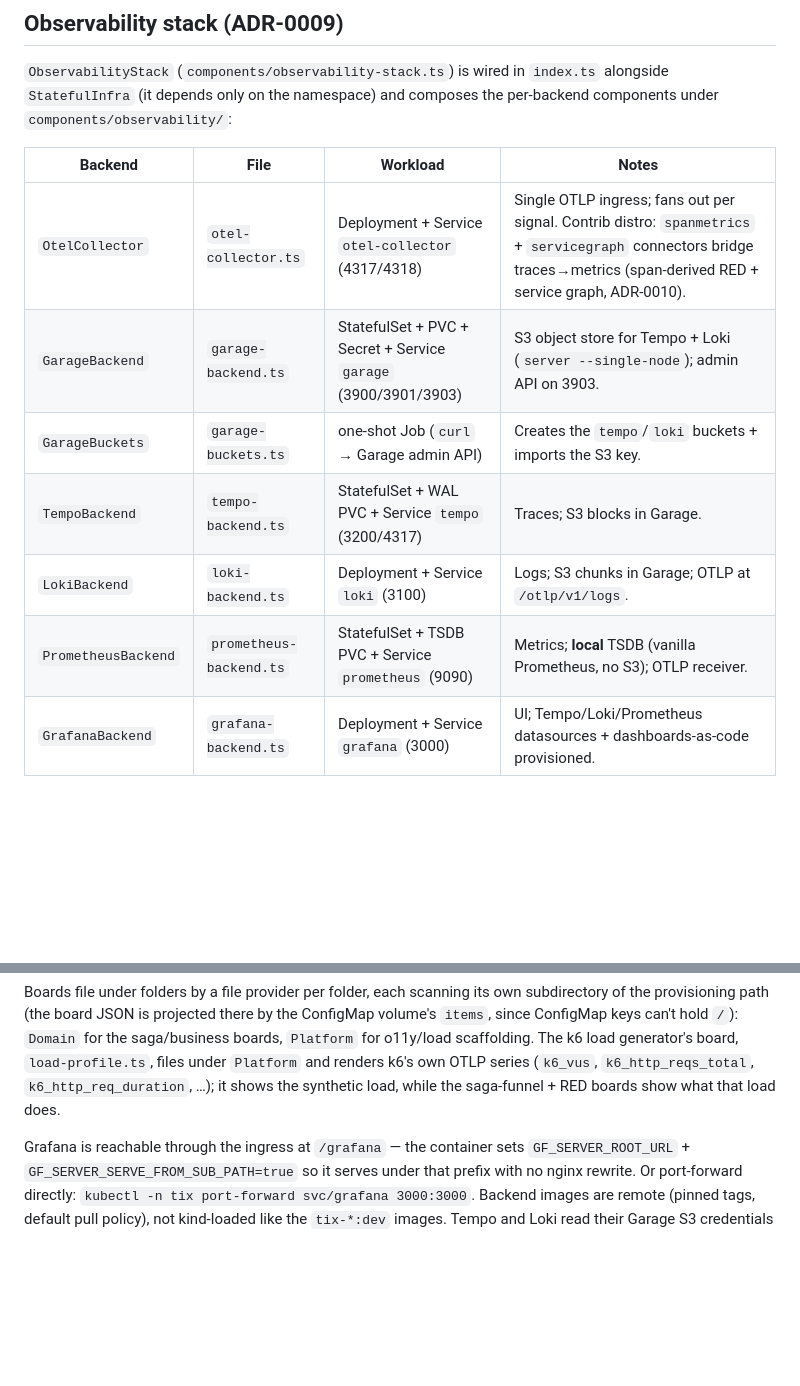
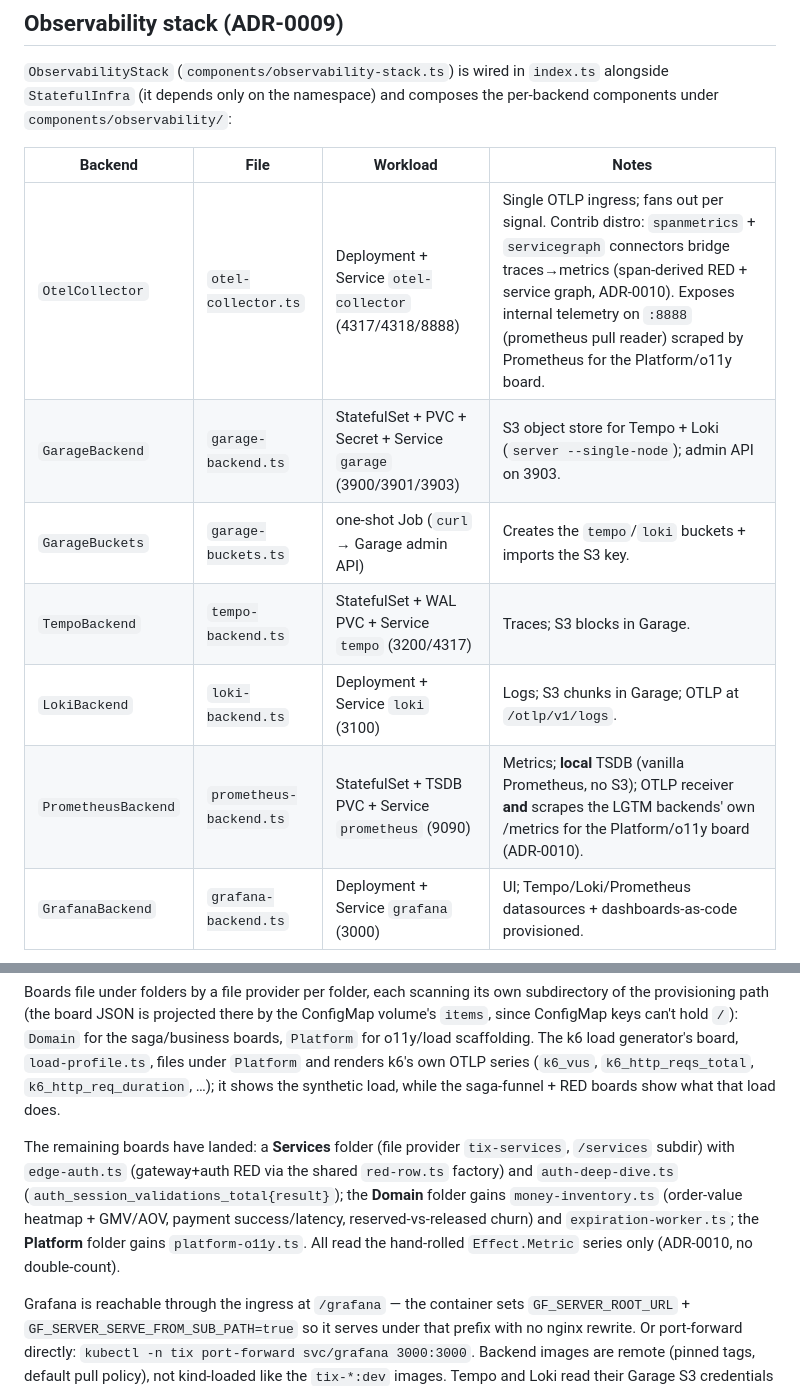
Before and after one commit to funkstyr/tix, a Markdown page: infra/pulumi/CLAUDE.md, 2 parts joined by grey strips. GitHub-like rendering; blank space fills up the shorter version.

```diff
--- a/infra/pulumi/CLAUDE.md
+++ b/infra/pulumi/CLAUDE.md
@@ -49,12 +49,12 @@ per-backend components under `components/observability/`:
 
 | Backend             | File                    | Workload                                                       | Notes                                                                                                                                                                   |
 | ------------------- | ----------------------- | -------------------------------------------------------------- | ----------------------------------------------------------------------------------------------------------------------------------------------------------------------- |
-| `OtelCollector`     | `otel-collector.ts`     | Deployment + Service `otel-collector` (4317/4318)              | Single OTLP ingress; fans out per signal. Contrib distro: `spanmetrics` + `servicegraph` connectors bridge traces→metrics (span-derived RED + service graph, ADR-0010). |
+| `OtelCollector`     | `otel-collector.ts`     | Deployment + Service `otel-collector` (4317/4318/8888)         | Single OTLP ingress; fans out per signal. Contrib distro: `spanmetrics` + `servicegraph` connectors bridge traces→metrics (span-derived RED + service graph, ADR-0010). Exposes internal telemetry on `:8888` (prometheus pull reader) scraped by Prometheus for the Platform/o11y board. |
 | `GarageBackend`     | `garage-backend.ts`     | StatefulSet + PVC + Secret + Service `garage` (3900/3901/3903) | S3 object store for Tempo + Loki (`server --single-node`); admin API on 3903.                                                                                           |
 | `GarageBuckets`     | `garage-buckets.ts`     | one-shot Job (`curl` → Garage admin API)                       | Creates the `tempo`/`loki` buckets + imports the S3 key.                                                                                                                |
 | `TempoBackend`      | `tempo-backend.ts`      | StatefulSet + WAL PVC + Service `tempo` (3200/4317)            | Traces; S3 blocks in Garage.                                                                                                                                            |
 | `LokiBackend`       | `loki-backend.ts`       | Deployment + Service `loki` (3100)                             | Logs; S3 chunks in Garage; OTLP at `/otlp/v1/logs`.                                                                                                                     |
-| `PrometheusBackend` | `prometheus-backend.ts` | StatefulSet + TSDB PVC + Service `prometheus` (9090)           | Metrics; **local** TSDB (vanilla Prometheus, no S3); OTLP receiver.                                                                                                     |
+| `PrometheusBackend` | `prometheus-backend.ts` | StatefulSet + TSDB PVC + Service `prometheus` (9090)           | Metrics; **local** TSDB (vanilla Prometheus, no S3); OTLP receiver **and** scrapes the LGTM backends' own /metrics for the Platform/o11y board (ADR-0010).              |
 | `GrafanaBackend`    | `grafana-backend.ts`    | Deployment + Service `grafana` (3000)                          | UI; Tempo/Loki/Prometheus datasources + dashboards-as-code provisioned.                                                                                                 |
 
 Every backend service now exports all three OTLP signals to
@@ -87,6 +87,14 @@ the saga/business boards, `Platform` for o11y/load scaffolding. The k6 load
 generator's board, `load-profile.ts`, files under `Platform` and renders k6's own
 OTLP series (`k6_vus`, `k6_http_reqs_total`, `k6_http_req_duration`, …); it shows
 the synthetic load, while the saga-funnel + RED boards show what that load does.
+
+The remaining boards have landed: a **Services** folder (file provider `tix-services`,
+`/services` subdir) with `edge-auth.ts` (gateway+auth RED via the shared `red-row.ts`
+factory) and `auth-deep-dive.ts` (`auth_session_validations_total{result}`); the **Domain**
+folder gains `money-inventory.ts` (order-value heatmap + GMV/AOV, payment success/latency,
+reserved-vs-released churn) and `expiration-worker.ts`; the **Platform** folder gains
+`platform-o11y.ts`. All read the hand-rolled `Effect.Metric` series only (ADR-0010, no
+double-count).
 
 Grafana is reachable through the ingress at `/grafana` — the container sets
 `GF_SERVER_ROOT_URL` + `GF_SERVER_SERVE_FROM_SUB_PATH=true` so it serves under
```
Also changed, not shown: docs/adr/0010-grafana-ux-dashboards-alerting-loadgen.md (+11 -0 lines).
